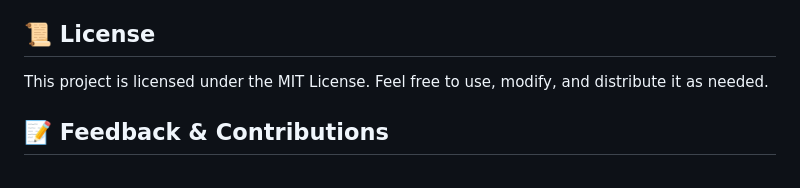
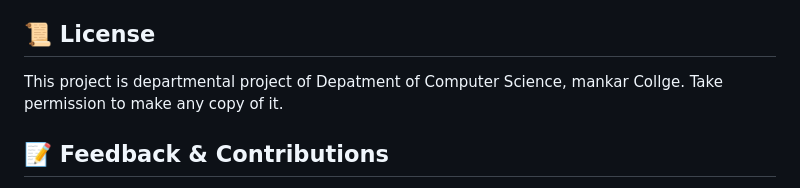
Before and after one commit to sa001gar/Lahari-2024, a Markdown page: README.md, the part around the change printed below. Rendered like a GitHub page.

```diff
--- a/README.md
+++ b/README.md
@@ -72,7 +73,7 @@ This project was made possible thanks to the contributions of:
 
 ## 📜 License
 
-This project is licensed under the MIT License. Feel free to use, modify, and distribute it as needed.
+This project is departmental project of Depatment of Computer Science, mankar Collge. Take permission to make any copy of it.
 
 ## 📝 Feedback & Contributions
 
```
Also changed, not shown: other parts of README.md (+2 -1 lines).
